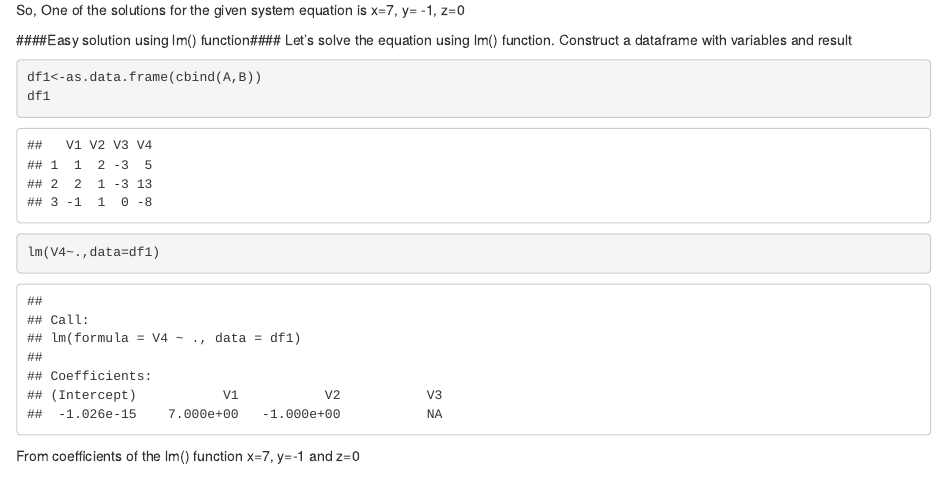
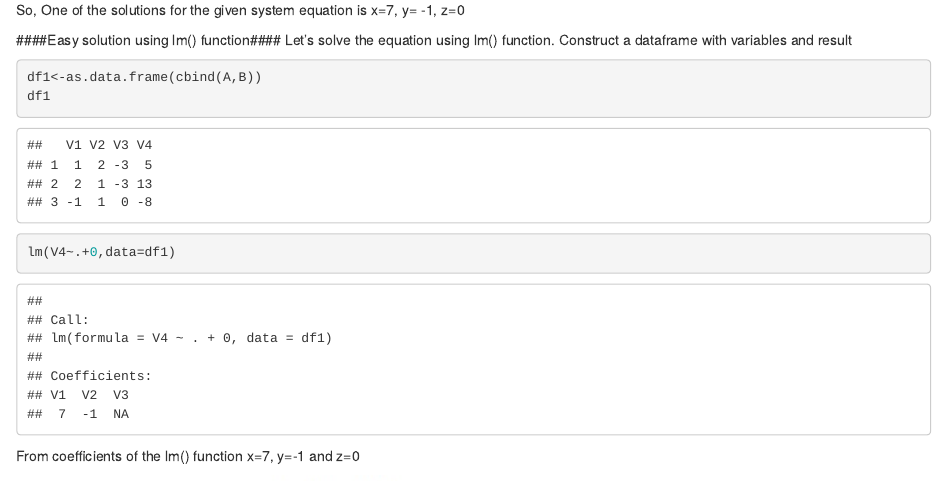
Before and after one commit to mkds/MSDA, an R Markdown document (Bridge/Math-Week04-Assignment.Rmd): the page in a window 1100 px wide, from 1640 px down. Rendered offline with R 4.5, knitr and Pandoc, with nearby package versions.

Commit message:
Week 4 Math
Update

````diff
--- a/Bridge/Math-Week04-Assignment.Rmd
+++ b/Bridge/Math-Week04-Assignment.Rmd
@@ -43,7 +43,7 @@ Construct a dataframe with variables and result
 ```{r}
 df1<-as.data.frame(cbind(A,B))
 df1
-lm(V4~.,data=df1)
+lm(V4~.+0,data=df1)
 ```
 From coefficients of the lm() function x=7, y=-1 and z=0
 
````
